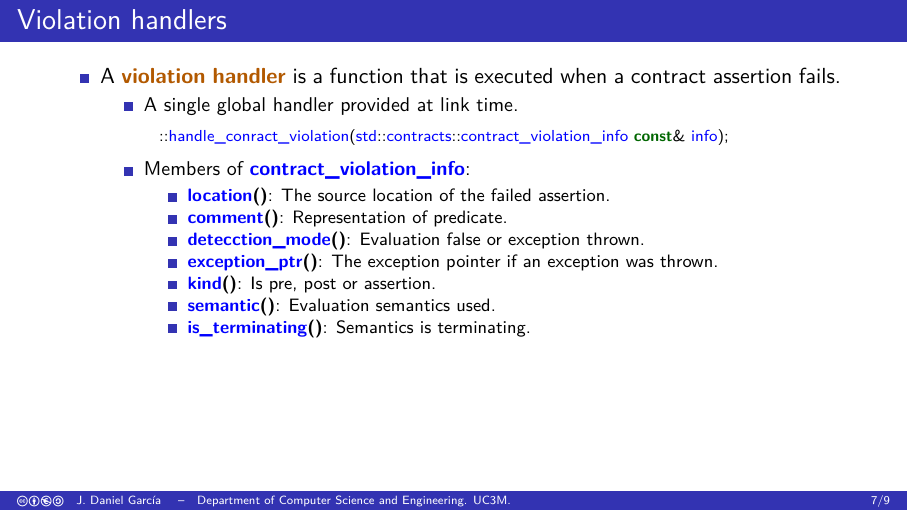
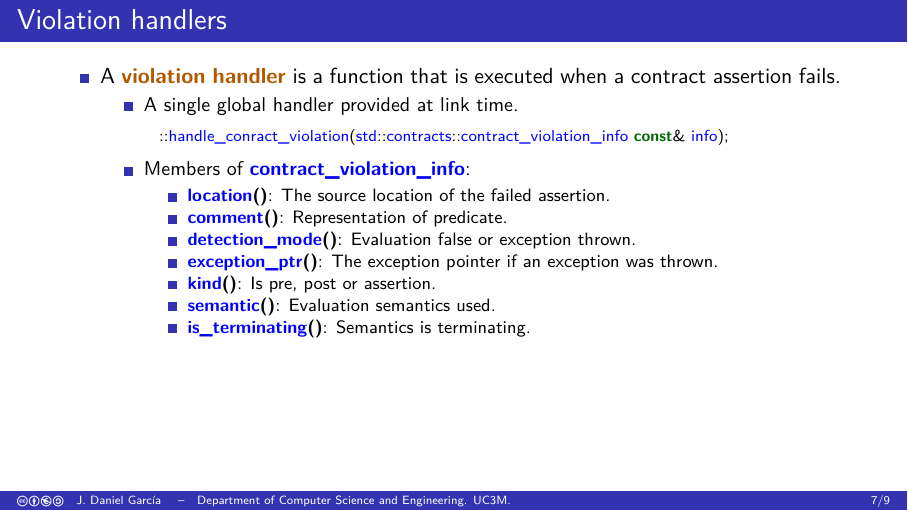
Before and after one commit to jdgarciauc3m/cpp26-overview, LaTeX slides (overview/contracts/slides.tex, which reads overview/contracts/semantics.tex): page 11 of 13. Compiled offline with pdfLaTeX.

Commit message:
Typo
Co-authored-by: Copilot <175728472+Copilot@users.noreply.github.com>
Signed-off-by: J. Daniel Garcia <jdgarcia@inf.uc3m.es>

```diff
--- a/overview/contracts/semantics.tex
+++ b/overview/contracts/semantics.tex
@@ -32,7 +32,7 @@
           \begin{itemize}
             \item \cppcode{location()}: The source location of the failed assertion.
             \item \cppcode{comment()}: Representation of predicate.
-            \item \cppcode{detecction_mode()}: Evaluation false or exception thrown.
+            \item \cppcode{detection_mode()}: Evaluation false or exception thrown.
             \item \cppcode{exception_ptr()}: The exception pointer if an exception was thrown.
             \item \cppcode{kind()}: Is pre, post or assertion.
             \item \cppcode{semantic()}: Evaluation semantics used.
```
